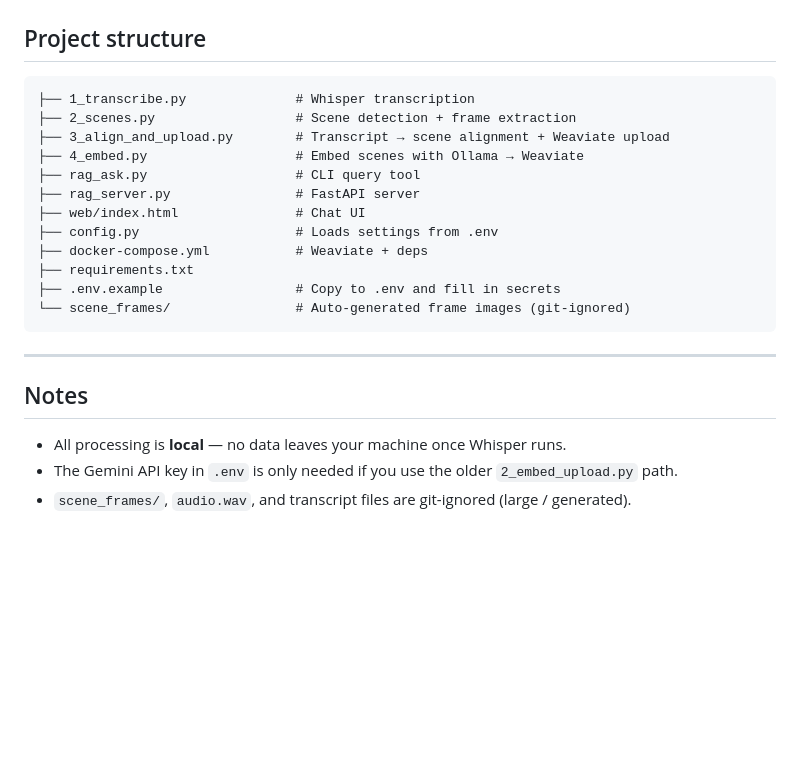
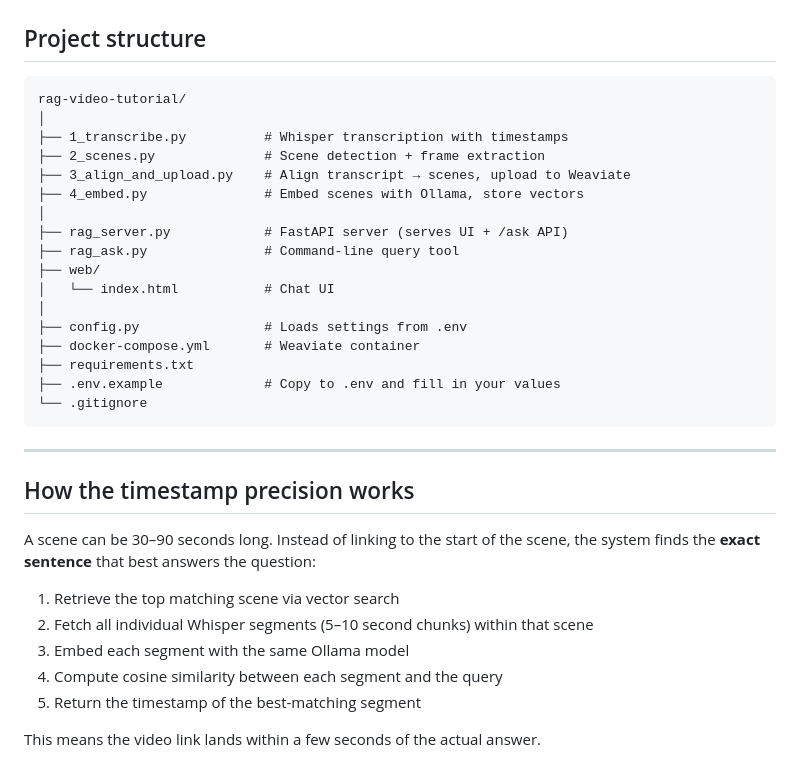
Before and after one commit to charbelraffoul/rag-video-tutorial, a Markdown page: README.md, the part around one of its changes. Drawn GitHub-style; blank space fills up the shorter version.

````diff
--- a/README.md
+++ b/README.md
@@ -121,24 +188,35 @@ python rag_ask.py "How do I connect a column to a level?" --open 3 --open-video
 ## Project structure
 
 ```
-├── 1_transcribe.py              # Whisper transcription
-├── 2_scenes.py                  # Scene detection + frame extraction
-├── 3_align_and_upload.py        # Transcript → scene alignment + Weaviate upload
-├── 4_embed.py                   # Embed scenes with Ollama → Weaviate
-├── rag_ask.py                   # CLI query tool
-├── rag_server.py                # FastAPI server
-├── web/index.html               # Chat UI
-├── config.py                    # Loads settings from .env
-├── docker-compose.yml           # Weaviate + deps
+rag-video-tutorial/
+│
+├── 1_transcribe.py          # Whisper transcription with timestamps
+├── 2_scenes.py              # Scene detection + frame extraction
+├── 3_align_and_upload.py    # Align transcript → scenes, upload to Weaviate
+├── 4_embed.py               # Embed scenes with Ollama, store vectors
+│
+├── rag_server.py            # FastAPI server (serves UI + /ask API)
+├── rag_ask.py               # Command-line query tool
+├── web/
+│   └── index.html           # Chat UI
+│
+├── config.py                # Loads settings from .env
+├── docker-compose.yml       # Weaviate container
 ├── requirements.txt
-├── .env.example                 # Copy to .env and fill in secrets
-└── scene_frames/                # Auto-generated frame images (git-ignored)
+├── .env.example             # Copy to .env and fill in your values
+└── .gitignore
 ```
 
 ---
 
-## Notes
+## How the timestamp precision works
 
-- All processing is **local** — no data leaves your machine once Whisper runs.
-- The Gemini API key in `.env` is only needed if you use the older `2_embed_upload.py` path.
-- `scene_frames/`, `audio.wav`, and transcript files are git-ignored (large / generated).
+A scene can be 30–90 seconds long. Instead of linking to the start of the scene, the system finds the **exact sentence** that best answers the question:
+
+1. Retrieve the top matching scene via vector search
+2. Fetch all individual Whisper segments (5–10 second chunks) within that scene
+3. Embed each segment with the same Ollama model
+4. Compute cosine similarity between each segment and the query
+5. Return the timestamp of the best-matching segment
+
+This means the video link lands within a few seconds of the actual answer.
````
Also changed, not shown: other parts of README.md (+125 -58 lines).
